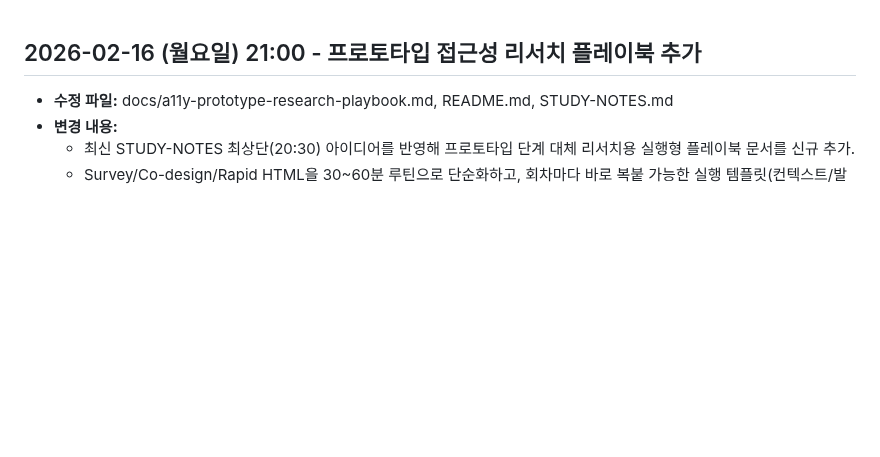
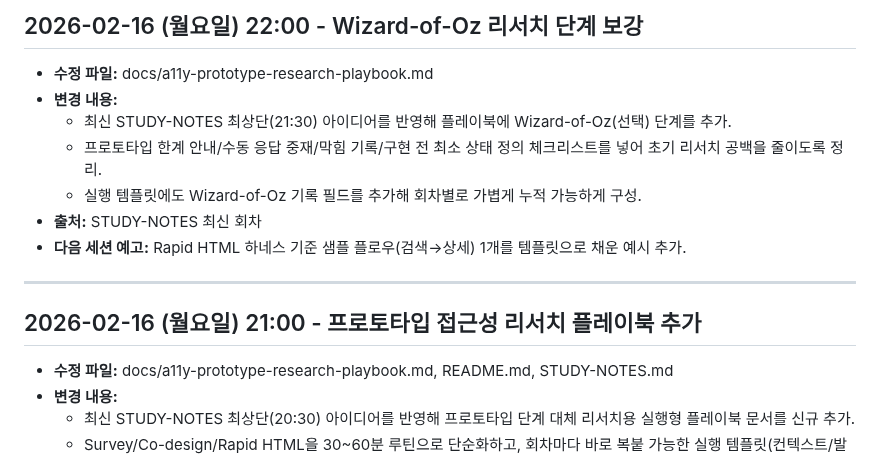
Before and after one commit to emrdl7/modern-template, a Markdown page: WORKLOG.md, the part around the change. GitHub-like rendering; blank space fills up the shorter version.

Commit message:
chore: worklog 업데이트 (2026-02-16 22:00)

```diff
--- a/WORKLOG.md
+++ b/WORKLOG.md
@@ -1,3 +1,13 @@
+## 2026-02-16 (월요일) 22:00 - Wizard-of-Oz 리서치 단계 보강
+- **수정 파일:** docs/a11y-prototype-research-playbook.md
+- **변경 내용:**
+  - 최신 STUDY-NOTES 최상단(21:30) 아이디어를 반영해 플레이북에 Wizard-of-Oz(선택) 단계를 추가.
+  - 프로토타입 한계 안내/수동 응답 중재/막힘 기록/구현 전 최소 상태 정의 체크리스트를 넣어 초기 리서치 공백을 줄이도록 정리.
+  - 실행 템플릿에도 Wizard-of-Oz 기록 필드를 추가해 회차별로 가볍게 누적 가능하게 구성.
+- **출처:** STUDY-NOTES 최신 회차
+- **다음 세션 예고:** Rapid HTML 하네스 기준 샘플 플로우(검색→상세) 1개를 템플릿으로 채운 예시 추가.
+---
+
 ## 2026-02-16 (월요일) 21:00 - 프로토타입 접근성 리서치 플레이북 추가
 - **수정 파일:** docs/a11y-prototype-research-playbook.md, README.md, STUDY-NOTES.md
 - **변경 내용:**
```
